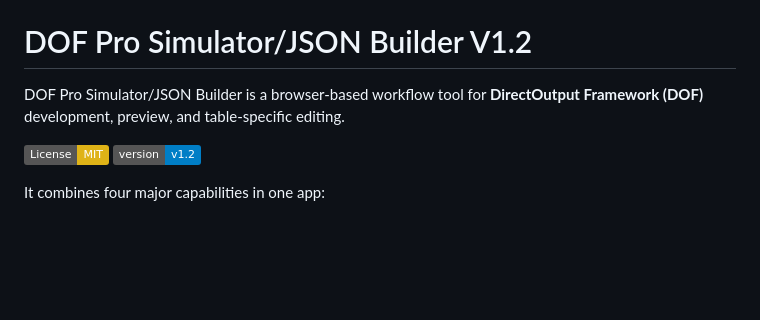
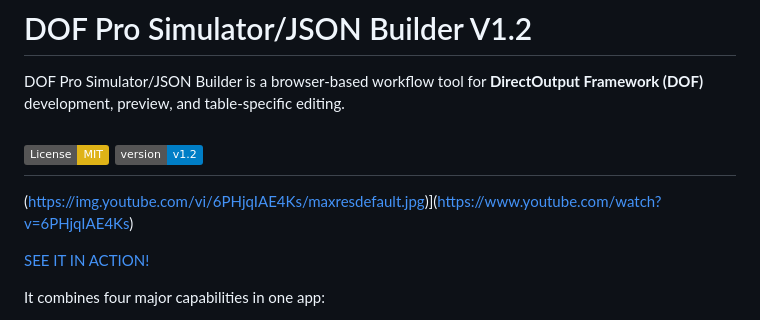
Before and after one commit to wottenad/DOF-Pro-Simulator-JSON-Builder, a Markdown page: README.md, the part around the change. Drawn GitHub-style; badges without logos; blank space fills up the shorter version.

Commit message:
Updated README
Added video link

```diff
--- a/README.md
+++ b/README.md
@@ -4,6 +4,10 @@ DOF Pro Simulator/JSON Builder is a browser-based workflow tool for **DirectOutp
 
 ![License: MIT](https://img.shields.io/badge/License-MIT-yellow.svg)
 ![Version](https://img.shields.io/badge/version-v1.2-blue.svg)
+---
+(https://img.youtube.com/vi/6PHjqIAE4Ks/maxresdefault.jpg)](https://www.youtube.com/watch?v=6PHjqIAE4Ks)
+
+<a href="https://wottenad.github.io/DOF-Pro-Simulator-JSON-Builder/">SEE IT IN ACTION!</a>
 
 It combines four major capabilities in one app:
 
```
